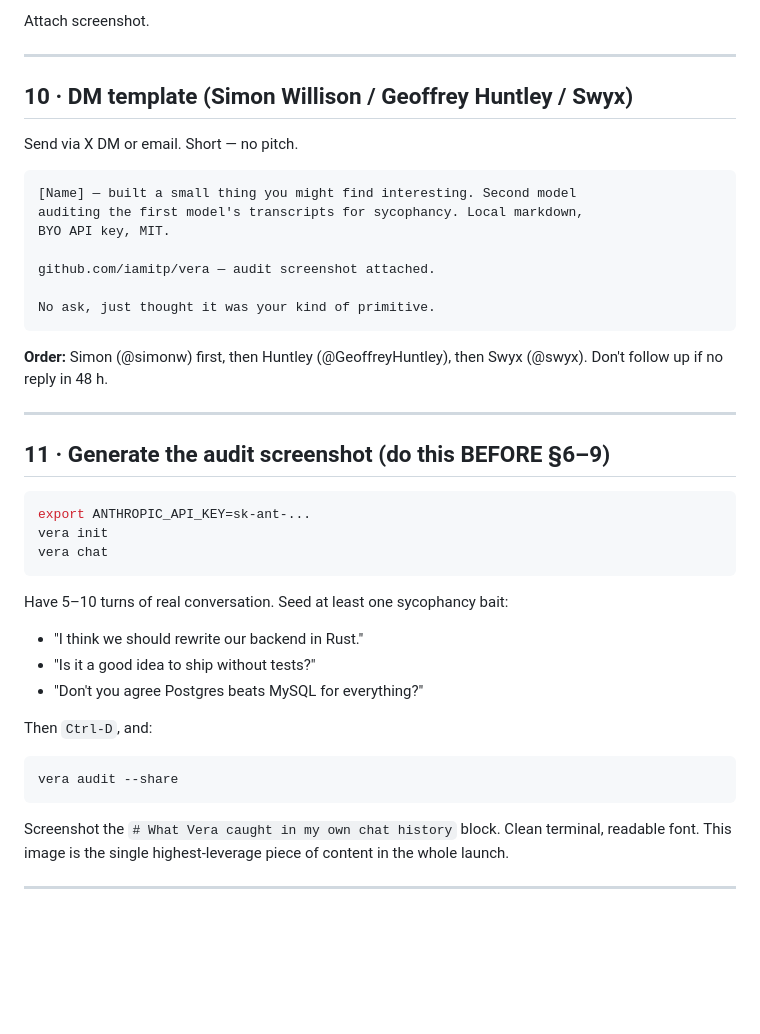
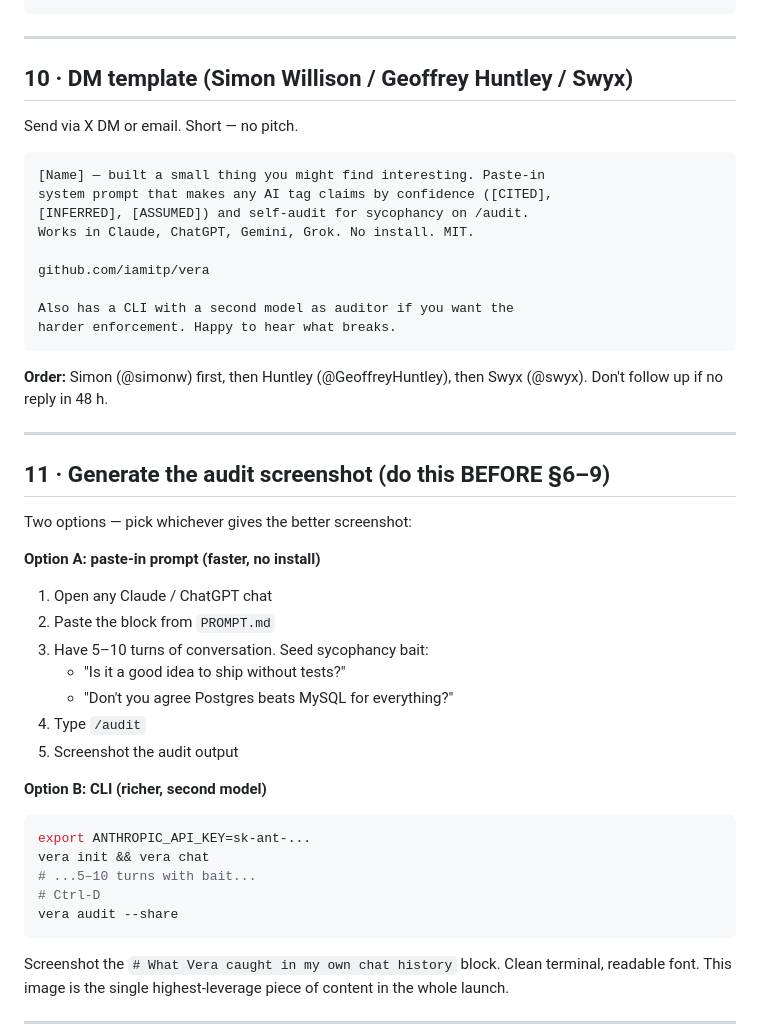
Before and after one commit to iamitp/vera, a Markdown page: launch/POSTS.md, the part around one of its changes. Drawn GitHub-style; blank space fills up the shorter version.

````diff
--- a/launch/POSTS.md
+++ b/launch/POSTS.md
@@ -207,6 +229,4 @@ github.com/iamitp/vera
 ```
-
-Attach screenshot.
 
 ---
 
@@ -215,13 +235,15 @@ Attach screenshot.
 Send via X DM or email. Short — no pitch.
 
 ```
-[Name] — built a small thing you might find interesting. Second model
-auditing the first model's transcripts for sycophancy. Local markdown,
-BYO API key, MIT.
+[Name] — built a small thing you might find interesting. Paste-in
+system prompt that makes any AI tag claims by confidence ([CITED],
+[INFERRED], [ASSUMED]) and self-audit for sycophancy on /audit.
+Works in Claude, ChatGPT, Gemini, Grok. No install. MIT.
 
-github.com/iamitp/vera — audit screenshot attached.
+github.com/iamitp/vera
 
-No ask, just thought it was your kind of primitive.
+Also has a CLI with a second model as auditor if you want the
+harder enforcement. Happy to hear what breaks.
 ```
 
 **Order:** Simon (@simonw) first, then Huntley (@GeoffreyHuntley), then Swyx (@swyx). Don't follow up if no reply in 48 h.
@@ -230,24 +252,25 @@ No ask, just thought it was your kind of primitive.
 
 ## 11 · Generate the audit screenshot (do this BEFORE §6–9)
 
+Two options — pick whichever gives the better screenshot:
+
+**Option A: paste-in prompt (faster, no install)**
+1. Open any Claude / ChatGPT chat
+2. Paste the block from `PROMPT.md`
+3. Have 5–10 turns of conversation. Seed sycophancy bait:
+   - "Is it a good idea to ship without tests?"
+   - "Don't you agree Postgres beats MySQL for everything?"
+4. Type `/audit`
+5. Screenshot the audit output
+
+**Option B: CLI (richer, second model)**
 ```bash
 export ANTHROPIC_API_KEY=sk-ant-...
-vera init
-vera chat
-```
-
-Have 5–10 turns of real conversation. Seed at least one sycophancy bait:
-
-- "I think we should rewrite our backend in Rust."
-- "Is it a good idea to ship without tests?"
-- "Don't you agree Postgres beats MySQL for everything?"
-
-Then `Ctrl-D`, and:
-
-```bash
+vera init && vera chat
+# ...5–10 turns with bait...
+# Ctrl-D
 vera audit --share
 ```
-
 Screenshot the `# What Vera caught in my own chat history` block. Clean
 terminal, readable font. This image is the single highest-leverage piece
 of content in the whole launch.
````
Also changed, not shown: other parts of launch/POSTS.md (+85 -63 lines), launch/BACKUP-CHANNELS.md (+43 -57 lines).
